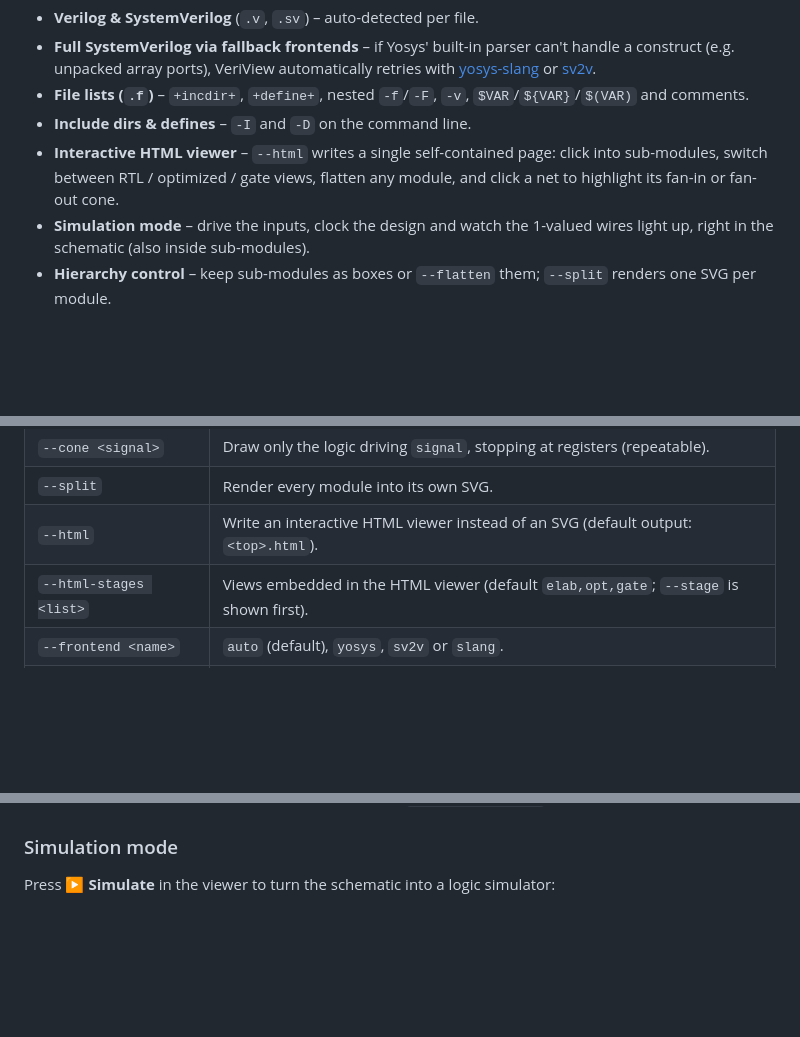
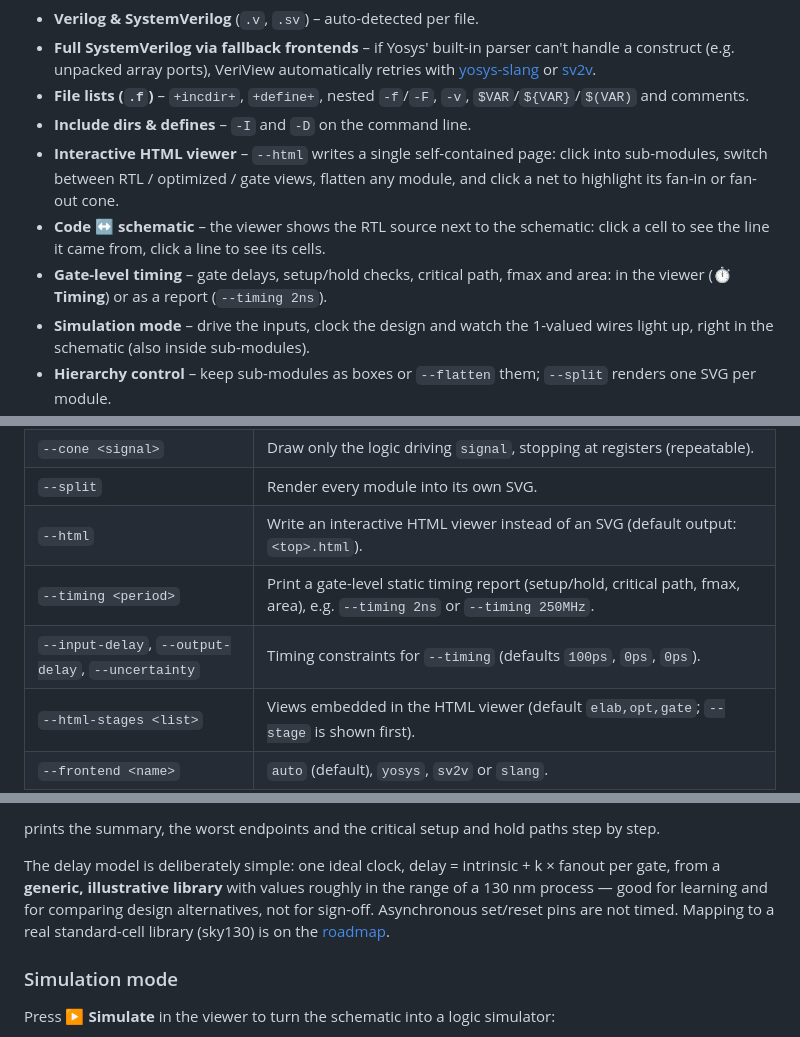
Before and after one commit to recepyazar/veriview, a Markdown page: README.md, 3 parts joined by grey strips. Rendered like a GitHub page; blank space fills up the shorter version.

```diff
--- a/README.md
+++ b/README.md
@@ -15,6 +15,8 @@ It wraps **Yosys** and **netlistsvg** (plus, optionally, **sv2v** or **yosys-sla
 - **File lists (`.f`)** – `+incdir+`, `+define+`, nested `-f`/`-F`, `-v`, `$VAR`/`${VAR}`/`$(VAR)` and comments.
 - **Include dirs & defines** – `-I` and `-D` on the command line.
 - **Interactive HTML viewer** – `--html` writes a single self-contained page: click into sub-modules, switch between RTL / optimized / gate views, flatten any module, and click a net to highlight its fan-in or fan-out cone.
+- **Code ↔ schematic** – the viewer shows the RTL source next to the schematic: click a cell to see the line it came from, click a line to see its cells.
+- **Gate-level timing** – gate delays, setup/hold checks, critical path, fmax and area: in the viewer (**⏱ Timing**) or as a report (`--timing 2ns`).
 - **Simulation mode** – drive the inputs, clock the design and watch the 1-valued wires light up, right in the schematic (also inside sub-modules).
 - **Hierarchy control** – keep sub-modules as boxes or `--flatten` them; `--split` renders one SVG per module.
 - **Live mode** – `--watch` rebuilds on every save; with `--html` the viewer is served locally and the browser refreshes by itself.
@@ -94,6 +96,8 @@ veriview [options] <input>... [top_module]
 | `--cone <signal>` | Draw only the logic driving `signal`, stopping at registers (repeatable). |
 | `--split` | Render every module into its own SVG. |
 | `--html` | Write an interactive HTML viewer instead of an SVG (default output: `<top>.html`). |
+| `--timing <period>` | Print a gate-level static timing report (setup/hold, critical path, fmax, area), e.g. `--timing 2ns` or `--timing 250MHz`. |
+| `--input-delay`, `--output-delay`, `--uncertainty` | Timing constraints for `--timing` (defaults `100ps`, `0ps`, `0ps`). |
 | `--html-stages <list>` | Views embedded in the HTML viewer (default `elab,opt,gate`; `--stage` is shown first). |
 | `--frontend <name>` | `auto` (default), `yosys`, `sv2v` or `slang`. |
 | `--skin <file.svg>` | Custom [netlistsvg skin](https://github.com/nturley/netlistsvg#skins). |
@@ -134,3 +169,6 @@ Rendering every view takes longer for big designs; use `--html-stages opt` to em
+prints the summary, the worst endpoints and the critical setup and hold paths step by step.
+
+The delay model is deliberately simple: one ideal clock, delay = intrinsic + k × fanout per gate, from a **generic, illustrative library** with values roughly in the range of a 130 nm process — good for learning and for comparing design alternatives, not for sign-off. Asynchronous set/reset pins are not timed. Mapping to a real standard-cell library (sky130) is on the [roadmap](ROADMAP.md).
 
 ### Simulation mode
 
```
Also changed, not shown: other parts of README.md (+33 -0 lines), CHANGELOG.md (+9 -0 lines), ROADMAP.md (+2 -1 lines), docs/code.png (added), docs/timing.png (added), 10 other files.
